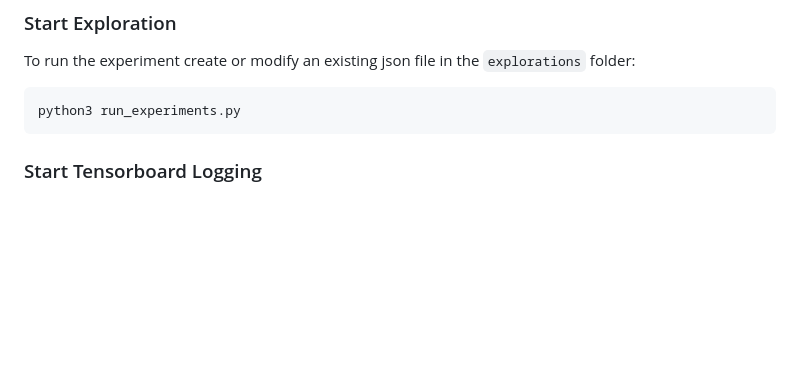
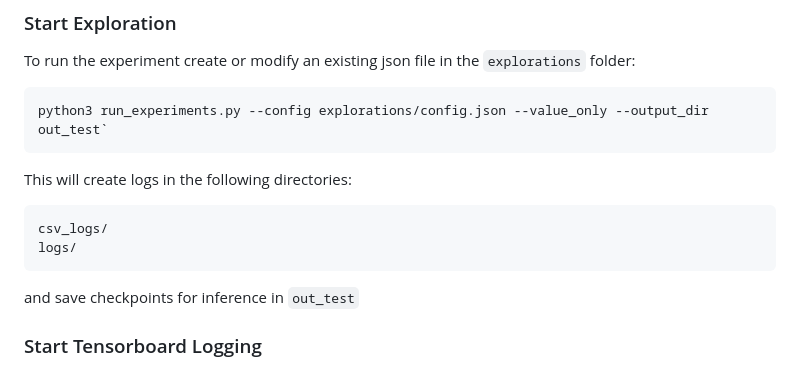
Before and after one commit to karpathy/nanoGPT, a Markdown page: README.md, the part around the change. GitHub-like rendering; blank space fills up the shorter version.

Commit message:
Update documentation for new experiments methods

````diff
--- a/README.md
+++ b/README.md
@@ -145,8 +145,18 @@ checkpoints created from training using `validation loss` as a figure of merit.
 To run the experiment create or modify an existing json file in the `explorations` folder:
 
 ```bash
-python3 run_experiments.py
+python3 run_experiments.py --config explorations/config.json --value_only --output_dir out_test`
 ```
+
+This will create logs in the following directories:
+
+```
+csv_logs/
+logs/
+```
+
+and save checkpoints for inference in `out_test`
+
 
 ### Start Tensorboard Logging
 
````
Also changed, not shown: Contributing_Features.md (+47 -47 lines).
